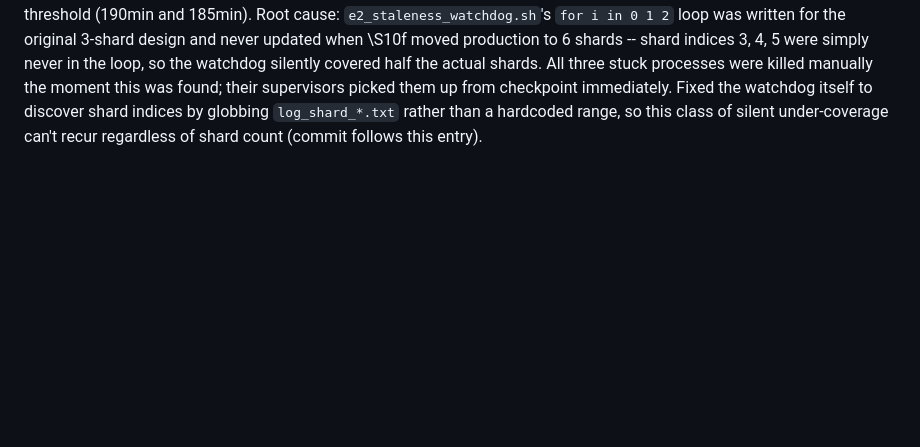
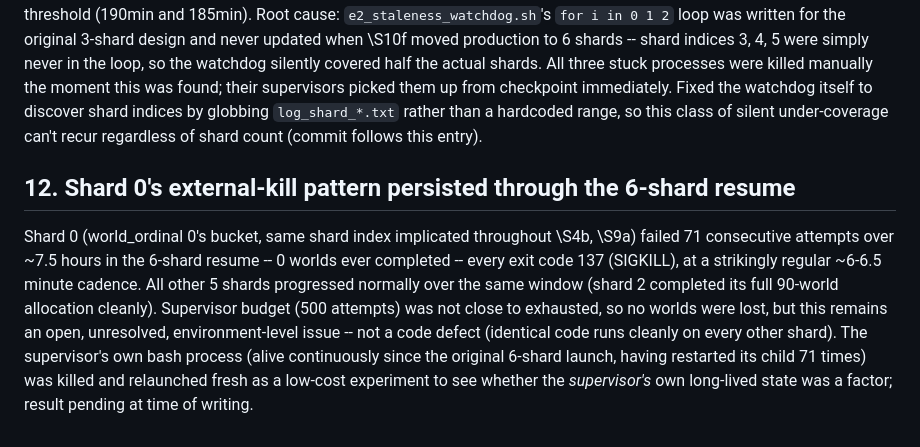
Before and after one commit to aryavthakur/MURU-ConjectureLab-v1, a Markdown page: E2_EXECUTION_DEVIATION.md, the part around the change. Rendered like a GitHub page; blank space fills up the shorter version.

Commit message:
E2_EXECUTION_DEVIATION.md: record shard 0's persistent external-kill pattern
Co-Authored-By: Claude Sonnet 5 <noreply@anthropic.com>

```diff
--- a/E2_EXECUTION_DEVIATION.md
+++ b/E2_EXECUTION_DEVIATION.md
@@ -185,3 +185,7 @@ Before resuming, the pre-existing manifest and completed-world set were re-verif
 ## 11. Found live during the 6-shard resume: staleness watchdog only covered 3 of 6 shards
 
 At 170/540 (~6h into the 6-shard resume), a slowing completion rate prompted a direct per-shard health check rather than assuming the aggregate progress number told the whole story. Found: shard 5 had been alive and burning ~88% CPU with **zero log progress for 6+ hours** (more than double the 3-hour staleness threshold), and shards 3 and 4 were also past threshold (190min and 185min). Root cause: `e2_staleness_watchdog.sh`'s `for i in 0 1 2` loop was written for the original 3-shard design and never updated when \S10f moved production to 6 shards -- shard indices 3, 4, 5 were simply never in the loop, so the watchdog silently covered half the actual shards. All three stuck processes were killed manually the moment this was found; their supervisors picked them up from checkpoint immediately. Fixed the watchdog itself to discover shard indices by globbing `log_shard_*.txt` rather than a hardcoded range, so this class of silent under-coverage can't recur regardless of shard count (commit follows this entry).
+
+## 12. Shard 0's external-kill pattern persisted through the 6-shard resume
+
+Shard 0 (world_ordinal 0's bucket, same shard index implicated throughout \S4b, \S9a) failed 71 consecutive attempts over ~7.5 hours in the 6-shard resume -- 0 worlds ever completed -- every exit code 137 (SIGKILL), at a strikingly regular ~6-6.5 minute cadence. All other 5 shards progressed normally over the same window (shard 2 completed its full 90-world allocation cleanly). Supervisor budget (500 attempts) was not close to exhausted, so no worlds were lost, but this remains an open, unresolved, environment-level issue -- not a code defect (identical code runs cleanly on every other shard). The supervisor's own bash process (alive continuously since the original 6-shard launch, having restarted its child 71 times) was killed and relaunched fresh as a low-cost experiment to see whether the *supervisor's* own long-lived state was a factor; result pending at time of writing.
```
